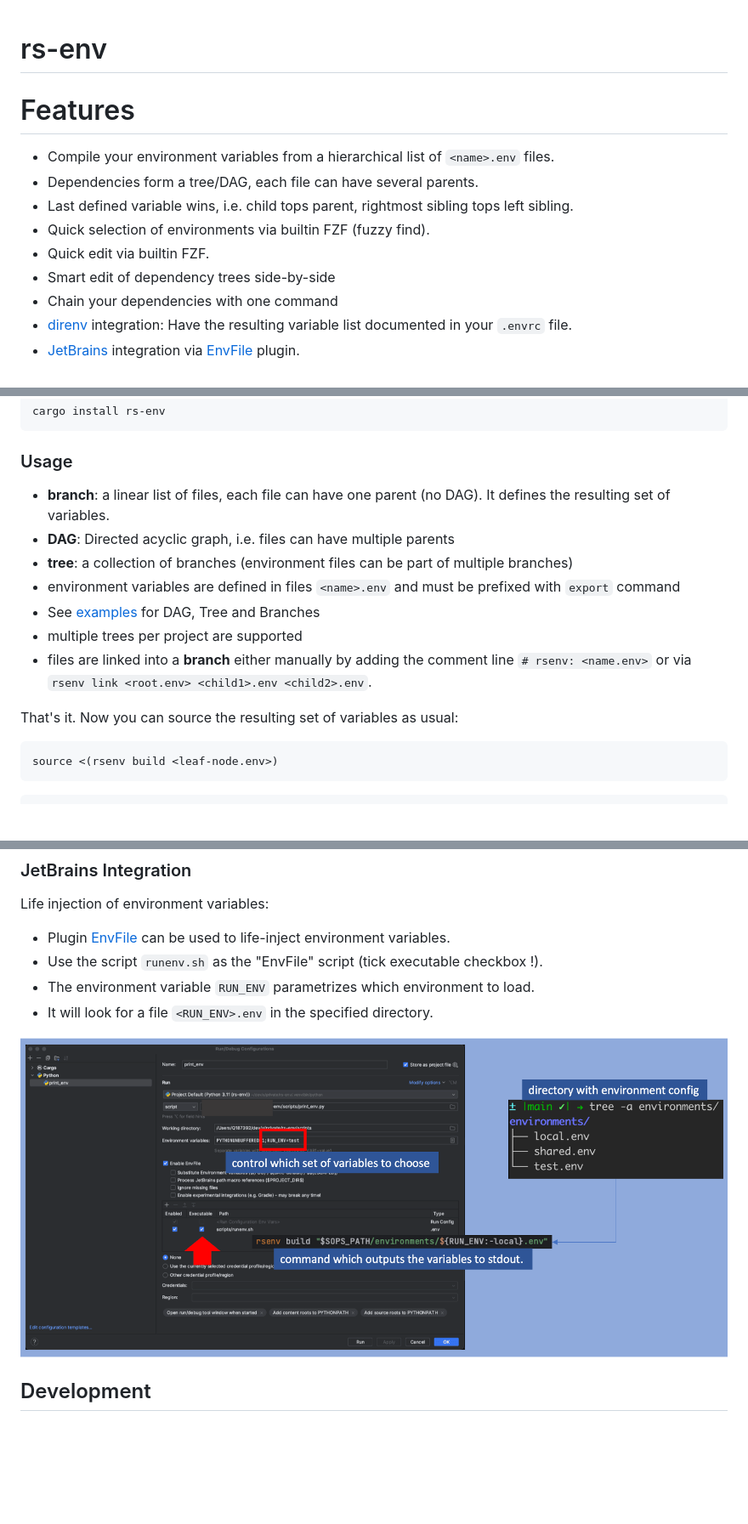
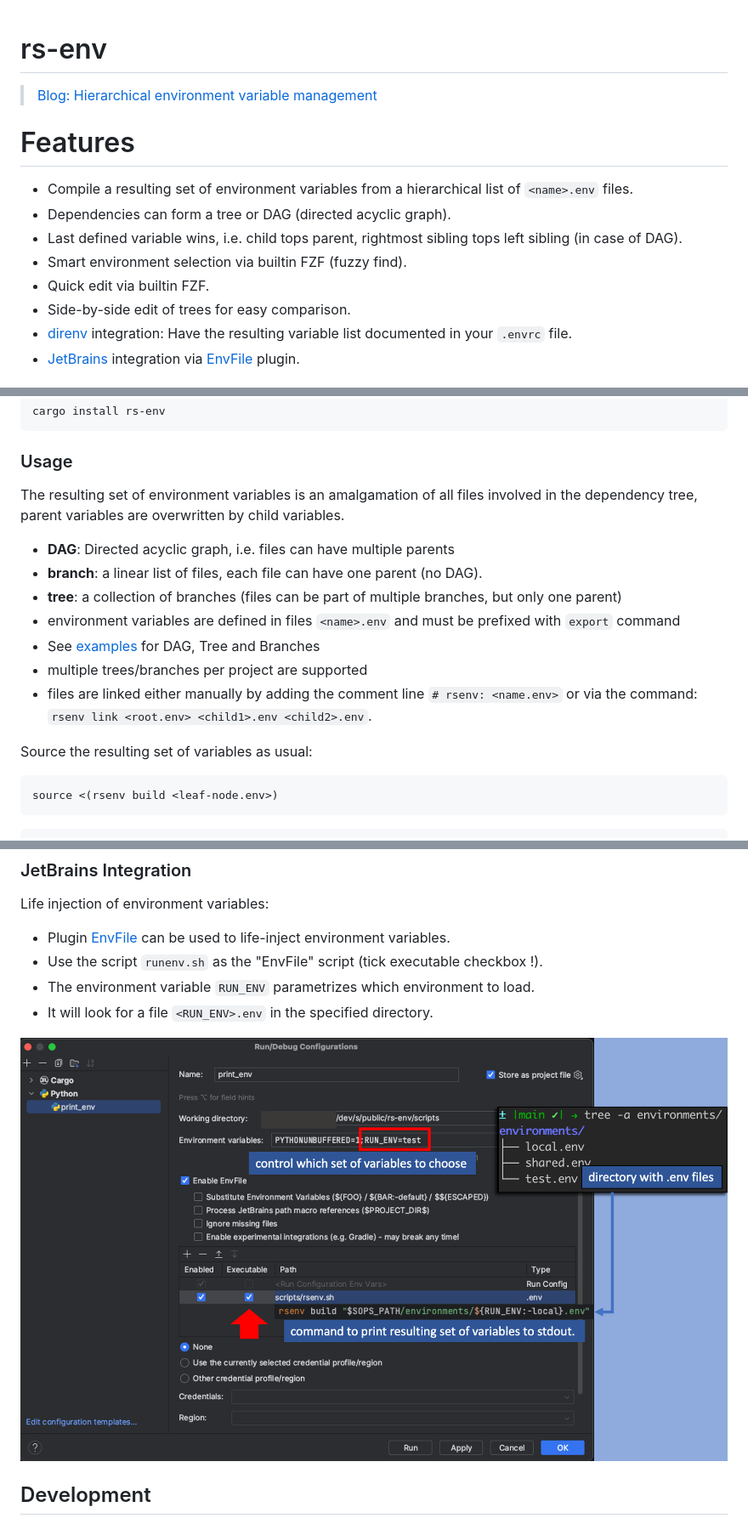
Before and after one commit to sysid/rs-env, a Markdown page: README.md, 3 parts joined by grey strips. Shown at 85% size. GitHub-like rendering; pictures changed too: doc/jetbrain.png; blank space fills up the shorter version.

Commit message:
update documentation

````diff
--- a/README.md
+++ b/README.md
@@ -1,13 +1,14 @@
 # rs-env
 
+> [Blog: Hierarchical environment variable management](https://sysid.github.io/hierarchical-environment-variable-management/)
+
 # Features
-- Compile your environment variables from a hierarchical list of `<name>.env` files.
-- Dependencies form a tree/DAG, each file can have several parents.
-- Last defined variable wins, i.e. child tops parent, rightmost sibling tops left sibling.
-- Quick selection of environments via builtin FZF (fuzzy find).
+- Compile a resulting set of environment variables from a hierarchical list of `<name>.env` files.
+- Dependencies can form a tree or DAG (directed acyclic graph).
+- Last defined variable wins, i.e. child tops parent, rightmost sibling tops left sibling (in case of DAG).
+- Smart environment selection via builtin FZF (fuzzy find).
 - Quick edit via builtin FZF.
-- Smart edit of dependency trees side-by-side
-- Chain your dependencies with one command
+- Side-by-side edit of trees for easy comparison.
 - [direnv](https://direnv.net/) integration: Have the resulting variable list documented in your `.envrc` file.
 - [JetBrains](https://www.jetbrains.com/) integration via [EnvFile](https://plugins.jetbrains.com/plugin/7861-envfile) plugin.
 
@@ -21,16 +22,17 @@ cargo install rs-env
 ```
 
 ### Usage
-- **branch**: a linear list of files, each file can have one parent (no DAG). It defines the resulting set of variables.
+The resulting set of environment variables is an amalgamation of all files involved in the dependency tree, parent variables are overwritten by child variables.
+
 - **DAG**: Directed acyclic graph, i.e. files can have multiple parents
-- **tree**: a collection of branches (environment files can be part of multiple branches)
+- **branch**: a linear list of files, each file can have one parent (no DAG).
+- **tree**: a collection of branches (files can be part of multiple branches, but only one parent)
 - environment variables are defined in files `<name>.env` and must be prefixed with `export` command
 - See [examples](./rsenv/tests/resources/environments) for DAG, Tree and Branches
-- multiple trees per project are supported
-- files are linked into a **branch** either manually by adding the comment line `# rsenv: <name.env>`
-or via `rsenv link <root.env> <child1>.env <child2>.env`.
+- multiple trees/branches per project are supported
+- files are linked either manually by adding the comment line `# rsenv: <name.env>` or via the command: `rsenv link <root.env> <child1>.env <child2>.env`.
 
-That's it. Now you can source the resulting set of variables as usual:
+Source the resulting set of variables as usual:
 ```bash
 source <(rsenv build <leaf-node.env>)
 ```
````
Also changed, not shown: 2 other files.
